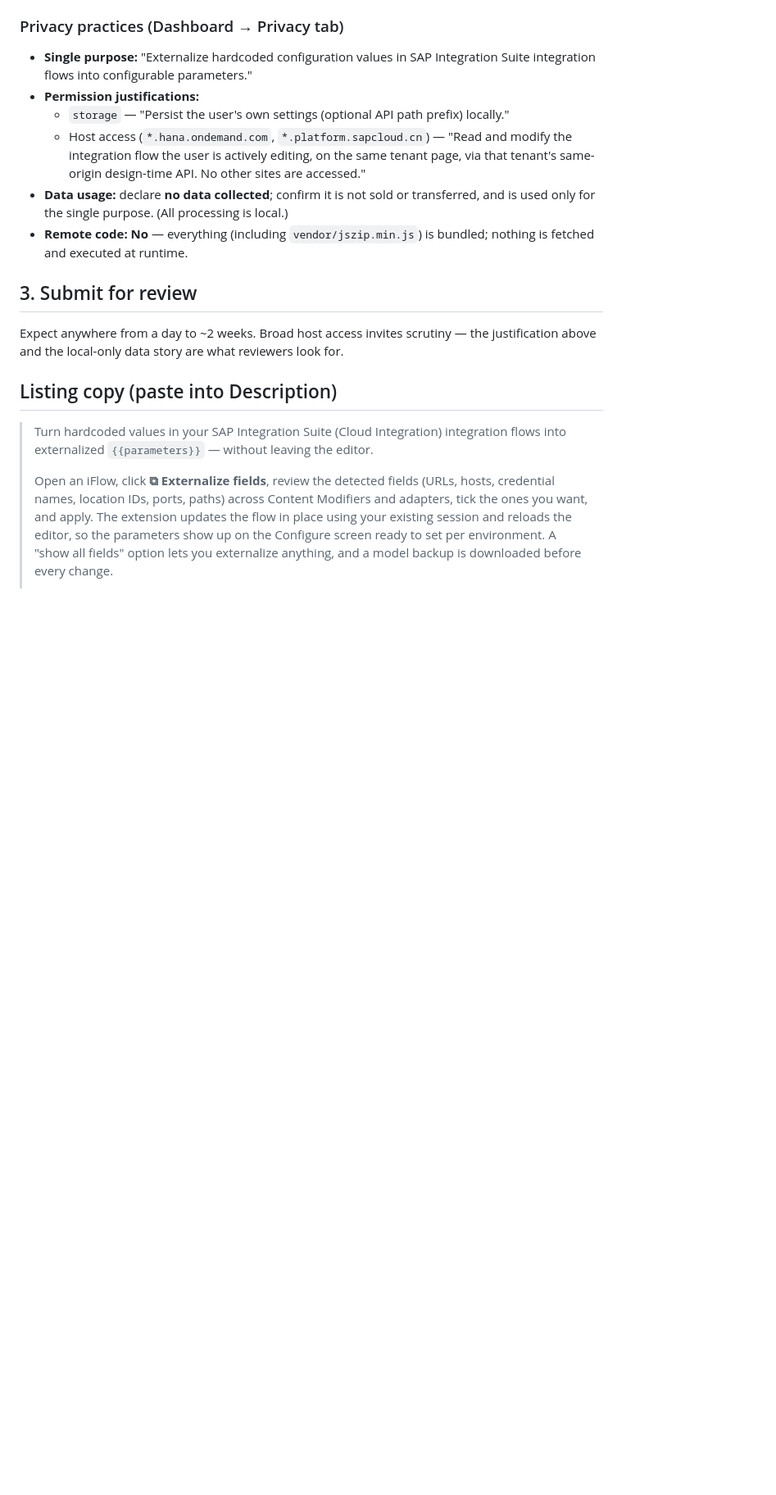
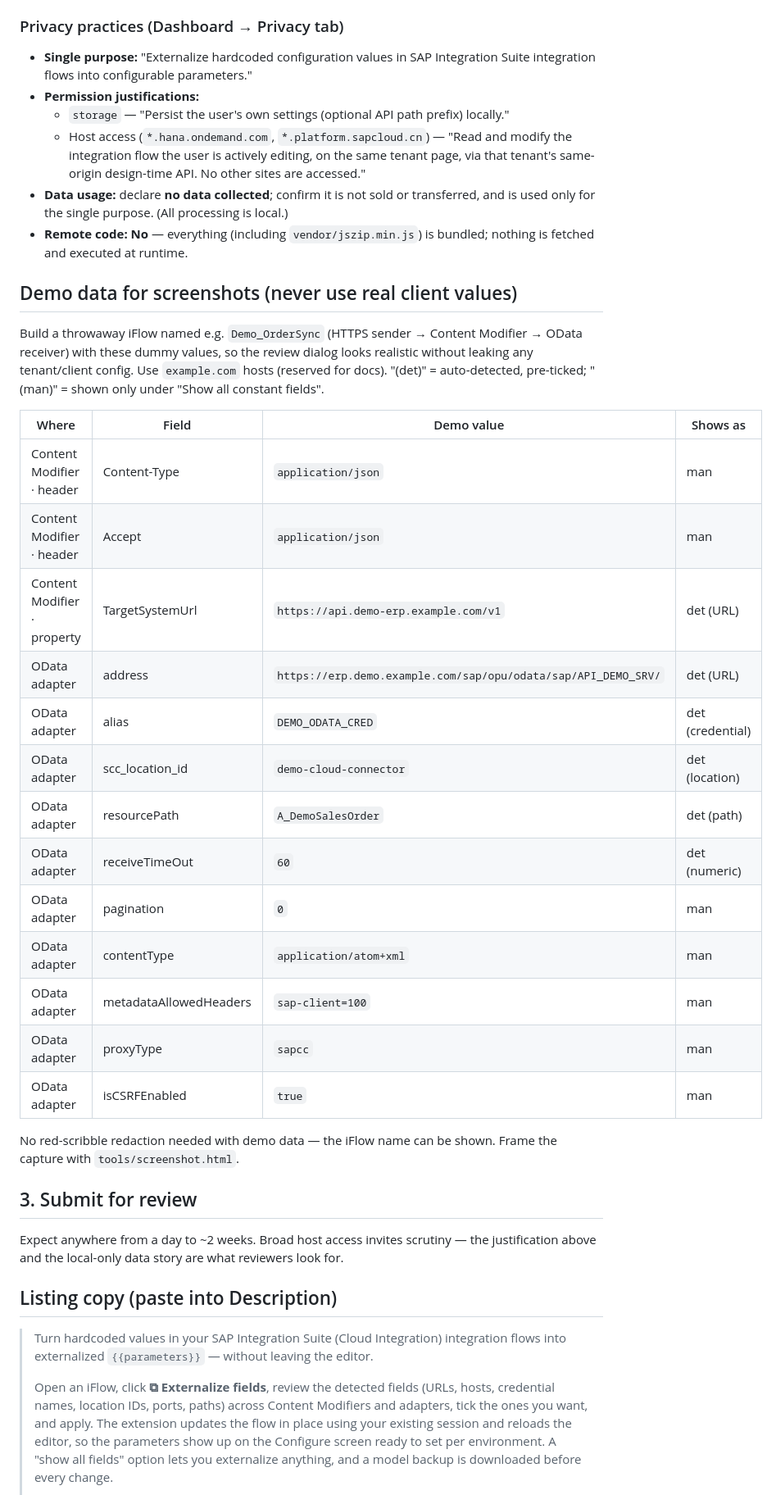
Before and after one commit to quarantineBot/cpi-field-externalizer, a Markdown page: PUBLISHING.md, the part around the change. Shown at 82% size. Rendered like a GitHub page; blank space fills up the shorter version.

Commit message:
Add demo field values for store screenshots
Safe dummy values (example.com hosts, DEMO_* creds) mirroring a real iFlow's
Content Modifier + OData adapter fields, so store screenshots show a realistic
review dialog without leaking any tenant/client configuration.

Co-Authored-By: Claude Opus 4.8 <noreply@anthropic.com>

```diff
--- a/PUBLISHING.md
+++ b/PUBLISHING.md
@@ -45,6 +45,31 @@ Dashboard → **Add new item** → upload the zip. Then complete:
 - **Remote code:** **No** — everything (including `vendor/jszip.min.js`) is bundled; nothing
   is fetched and executed at runtime.
 
+## Demo data for screenshots (never use real client values)
+Build a throwaway iFlow named e.g. `Demo_OrderSync` (HTTPS sender → Content Modifier → OData
+receiver) with these dummy values, so the review dialog looks realistic without leaking any
+tenant/client config. Use `example.com` hosts (reserved for docs). "(det)" = auto-detected,
+pre-ticked; "(man)" = shown only under "Show all constant fields".
+
+| Where | Field | Demo value | Shows as |
+|---|---|---|---|
+| Content Modifier · header | Content-Type | `application/json` | man |
+| Content Modifier · header | Accept | `application/json` | man |
+| Content Modifier · property | TargetSystemUrl | `https://api.demo-erp.example.com/v1` | det (URL) |
+| OData adapter | address | `https://erp.demo.example.com/sap/opu/odata/sap/API_DEMO_SRV/` | det (URL) |
+| OData adapter | alias | `DEMO_ODATA_CRED` | det (credential) |
+| OData adapter | scc_location_id | `demo-cloud-connector` | det (location) |
+| OData adapter | resourcePath | `A_DemoSalesOrder` | det (path) |
+| OData adapter | receiveTimeOut | `60` | det (numeric) |
+| OData adapter | pagination | `0` | man |
+| OData adapter | contentType | `application/atom+xml` | man |
+| OData adapter | metadataAllowedHeaders | `sap-client=100` | man |
+| OData adapter | proxyType | `sapcc` | man |
+| OData adapter | isCSRFEnabled | `true` | man |
+
+No red-scribble redaction needed with demo data — the iFlow name can be shown. Frame the
+capture with `tools/screenshot.html`.
+
 ## 3. Submit for review
 Expect anywhere from a day to ~2 weeks. Broad host access invites scrutiny — the
 justification above and the local-only data story are what reviewers look for.
```
